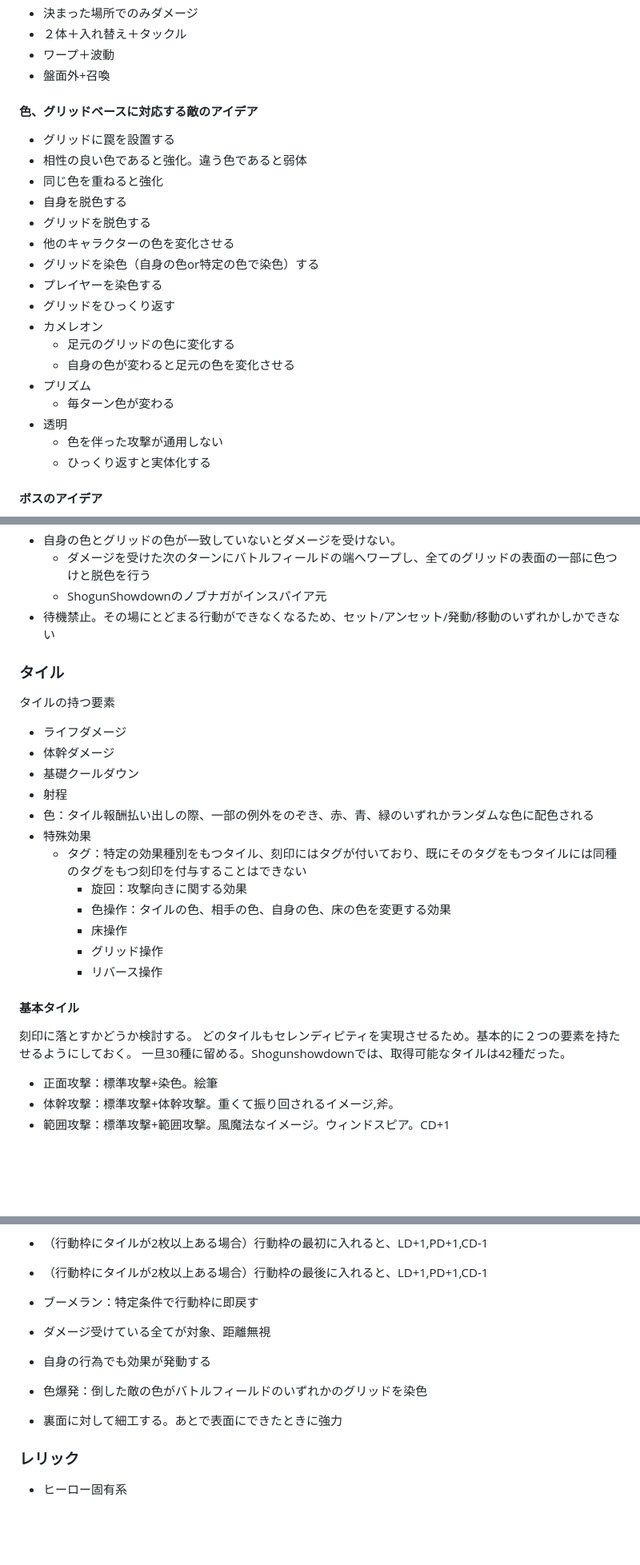
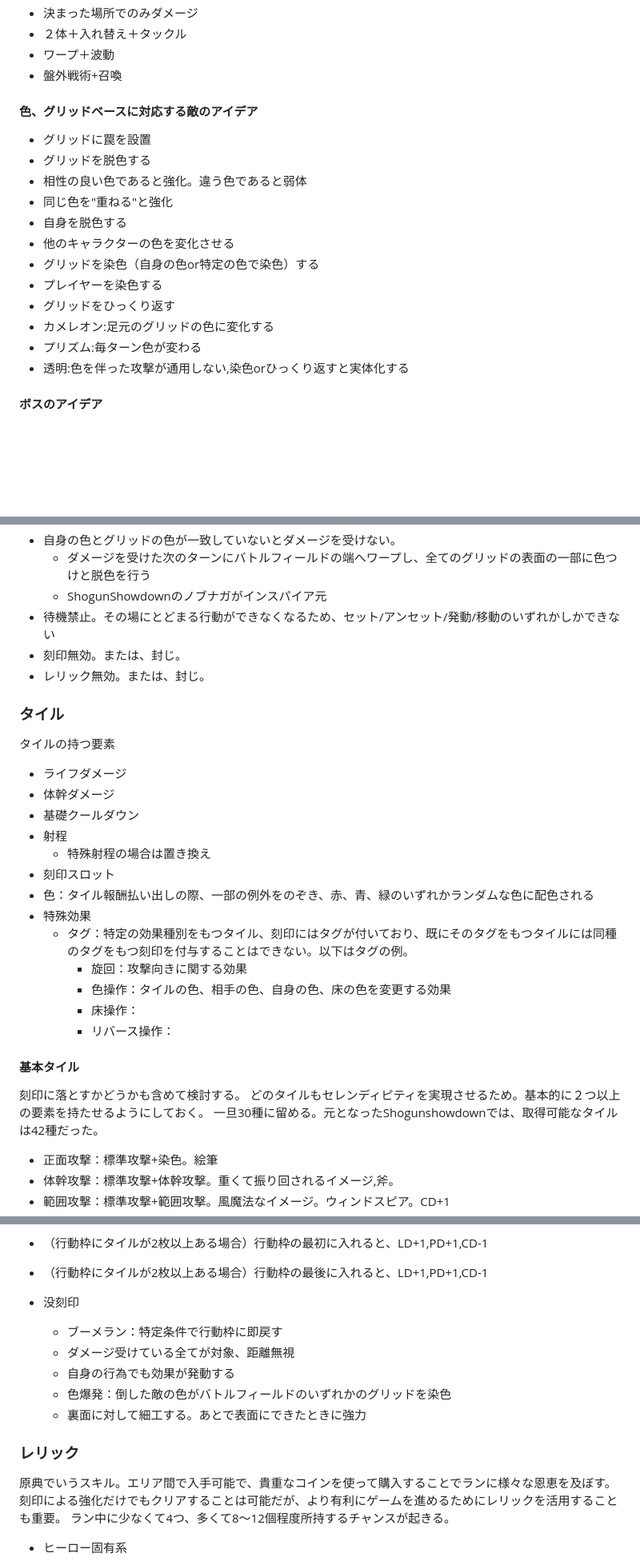
Before and after one commit to startail/MirrorWorld, a Markdown page: outline_another.md, 3 parts joined by grey strips. Shown at 80% size. GitHub-like rendering; blank space fills up the shorter version.

Commit message:
outline_another.md内のゲーム性検証WIP

```diff
--- a/outline_another.md
+++ b/outline_another.md
@@ -139,27 +149,22 @@ Waveを早く突破すると、ボーナスが発生する。千日手を防ぐ
 - 決まった場所でのみダメージ
 - ２体＋入れ替え＋タックル
 - ワープ＋波動
-- 盤面外+召喚
+- 盤外戦術+召喚
 
 #### 色、グリッドベースに対応する敵のアイデア
 
-- グリッドに罠を設置する
+- グリッドに罠を設置
+- グリッドを脱色する
 - 相性の良い色であると強化。違う色であると弱体
-- 同じ色を重ねると強化
+- 同じ色を"重ねる"と強化
 - 自身を脱色する
-- グリッドを脱色する
 - 他のキャラクターの色を変化させる
 - グリッドを染色（自身の色or特定の色で染色）する
 - プレイヤーを染色する
 - グリッドをひっくり返す
-- カメレオン
-    - 足元のグリッドの色に変化する
-    - 自身の色が変わると足元の色を変化させる
-- プリズム
-    - 毎ターン色が変わる
-- 透明
-    - 色を伴った攻撃が通用しない
-    - ひっくり返すと実体化する
+- カメレオン:足元のグリッドの色に変化する
+- プリズム:毎ターン色が変わる
+- 透明:色を伴った攻撃が通用しない,染色orひっくり返すと実体化する
 
 #### ボスのアイデア
 
@@ -172,6 +177,8 @@ Waveを早く突破すると、ボーナスが発生する。千日手を防ぐ
     - ダメージを受けた次のターンにバトルフィールドの端へワープし、全てのグリッドの表面の一部に色つけと脱色を行う
     - ShogunShowdownのノブナガがインスパイア元
 - 待機禁止。その場にとどまる行動ができなくなるため、セット/アンセット/発動/移動のいずれかしかできない
+- 刻印無効。または、封じ。
+- レリック無効。または、封じ。
 
 ### タイル
 タイルの持つ要素
@@ -180,20 +187,20 @@ Waveを早く突破すると、ボーナスが発生する。千日手を防ぐ
 - 体幹ダメージ
 - 基礎クールダウン
 - 射程
+    - 特殊射程の場合は置き換え
+- 刻印スロット
 - 色：タイル報酬払い出しの際、一部の例外をのぞき、赤、青、緑のいずれかランダムな色に配色される
 - 特殊効果
-    - タグ：特定の効果種別をもつタイル、刻印にはタグが付いており、既にそのタグをもつタイルには同種のタグをもつ刻印を付与することはできない
+    - タグ：特定の効果種別をもつタイル、刻印にはタグが付いており、既にそのタグをもつタイルには同種のタグをもつ刻印を付与することはできない。以下はタグの例。
         - 旋回：攻撃向きに関する効果
         - 色操作：タイルの色、相手の色、自身の色、床の色を変更する効果
-        - 床操作
-        - グリッド操作
-        - リバース操作
-
+        - 床操作：
+        - リバース操作：
 
 #### 基本タイル
-刻印に落とすかどうか検討する。
-どのタイルもセレンディピティを実現させるため。基本的に２つの要素を持たせるようにしておく。
-一旦30種に留める。Shogunshowdownでは、取得可能なタイルは42種だった。
+刻印に落とすかどうかも含めて検討する。
+どのタイルもセレンディピティを実現させるため。基本的に２つ以上の要素を持たせるようにしておく。
+一旦30種に留める。元となったShogunshowdownでは、取得可能なタイルは42種だった。
 
 - 正面攻撃：標準攻撃+染色。絵筆
 - 体幹攻撃：標準攻撃+体幹攻撃。重くて振り回されるイメージ,斧。
@@ -287,14 +295,17 @@ Waveを早く突破すると、ボーナスが発生する。千日手を防ぐ
 - （行動枠にタイルが2枚以上ある場合）行動枠の最初に入れると、LD+1,PD+1,CD-1
 - （行動枠にタイルが2枚以上ある場合）行動枠の最後に入れると、LD+1,PD+1,CD-1
 
-
-- ブーメラン：特定条件で行動枠に即戻す
-- ダメージ受けている全てが対象、距離無視
-- 自身の行為でも効果が発動する
-- 色爆発：倒した敵の色がバトルフィールドのいずれかのグリッドを染色
-- 裏面に対して細工する。あとで表面にできたときに強力
+- 没刻印
+    - ブーメラン：特定条件で行動枠に即戻す
+    - ダメージ受けている全てが対象、距離無視
+    - 自身の行為でも効果が発動する
+    - 色爆発：倒した敵の色がバトルフィールドのいずれかのグリッドを染色
+    - 裏面に対して細工する。あとで表面にできたときに強力
 
 ### レリック
+原典でいうスキル。エリア間で入手可能で、貴重なコインを使って購入することでランに様々な恩恵を及ぼす。
+刻印による強化だけでもクリアすることは可能だが、より有利にゲームを進めるためにレリックを活用することも重要。
+ラン中に少なくて4つ、多くて8〜12個程度所持するチャンスが起きる。
 
 - ヒーロー固有系
     - 修復師：
```
Also changed, not shown: other parts of outline_another.md (+15 -4 lines), game_design_analysis.md (added, +98 -0 lines), story_proposals.md (added, +50 -0 lines).
